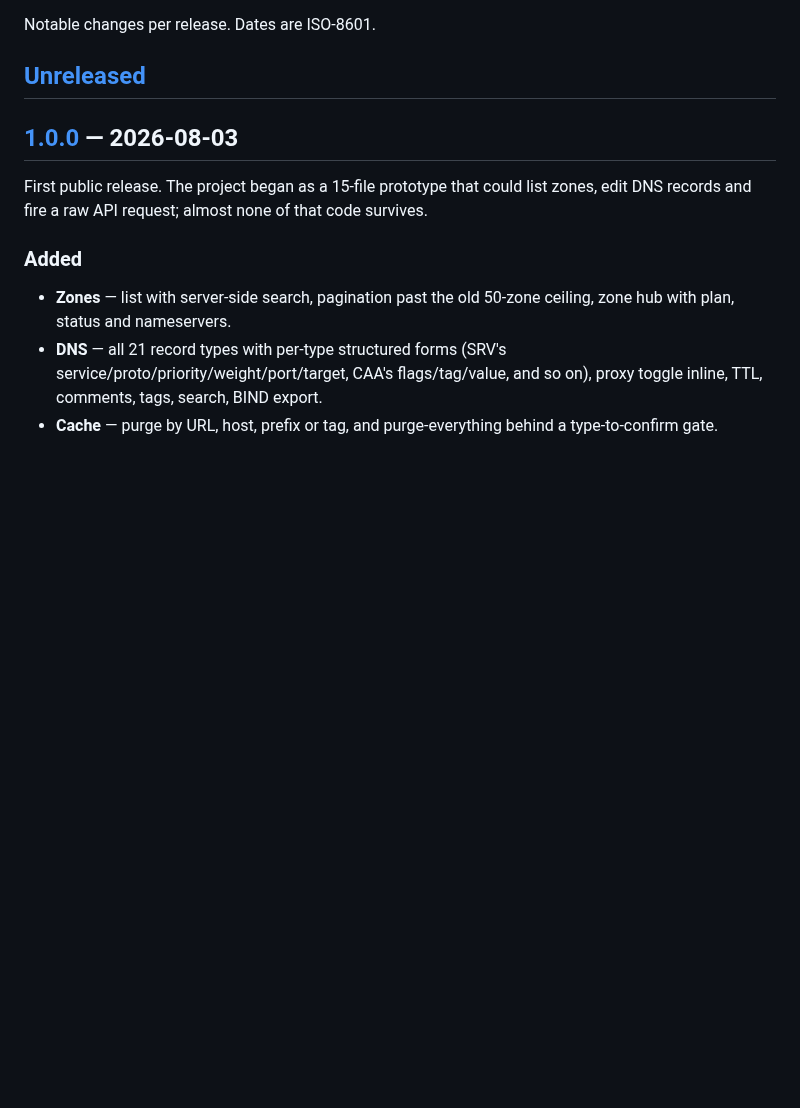
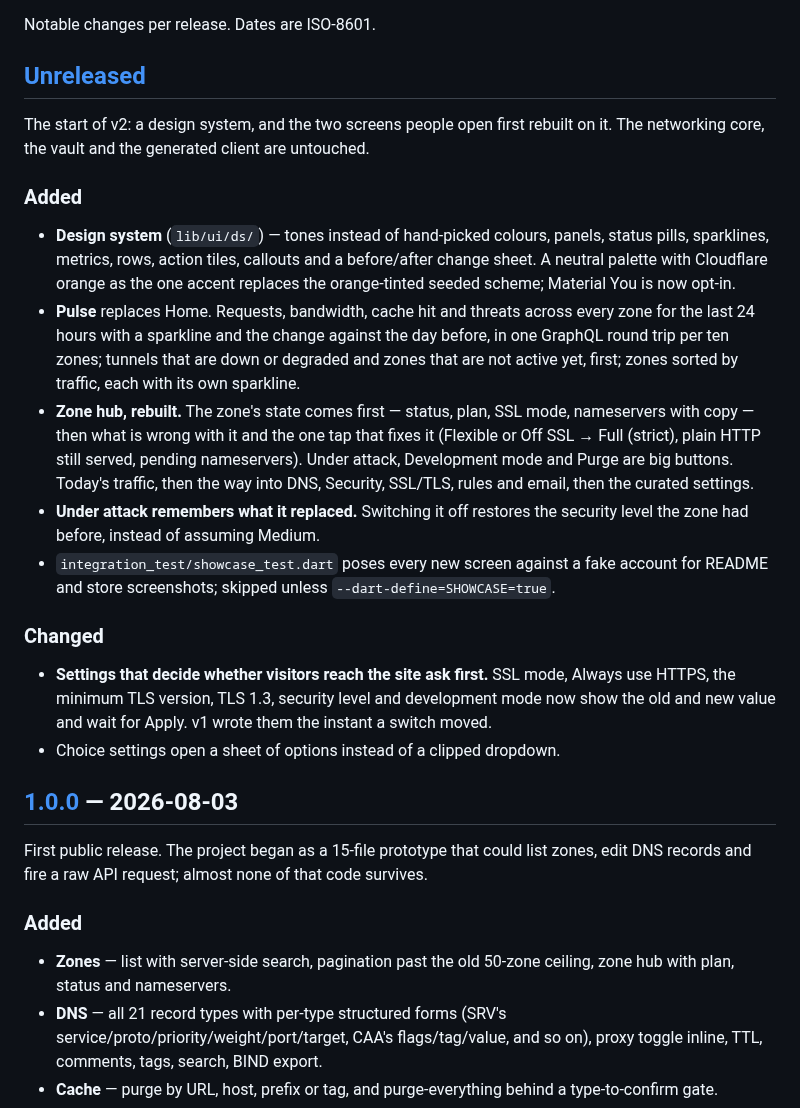
Before and after one commit to hasanzadee/cloudflare-mobile, a Markdown page: CHANGELOG.md, the part around the change. Rendered like a GitHub page; blank space fills up the shorter version.

```diff
--- a/CHANGELOG.md
+++ b/CHANGELOG.md
@@ -3,6 +3,41 @@
 Notable changes per release. Dates are ISO-8601.
 
 ## [Unreleased]
+
+The start of v2: a design system, and the two screens people open first
+rebuilt on it. The networking core, the vault and the generated client are
+untouched.
+
+### Added
+
+- **Design system** (`lib/ui/ds/`) — tones instead of hand-picked colours,
+  panels, status pills, sparklines, metrics, rows, action tiles, callouts and a
+  before/after change sheet. A neutral palette with Cloudflare orange as the one
+  accent replaces the orange-tinted seeded scheme; Material You is now opt-in.
+- **Pulse** replaces Home. Requests, bandwidth, cache hit and threats across
+  every zone for the last 24 hours with a sparkline and the change against the
+  day before, in one GraphQL round trip per ten zones; tunnels that are down or
+  degraded and zones that are not active yet, first; zones sorted by traffic,
+  each with its own sparkline.
+- **Zone hub, rebuilt.** The zone's state comes first — status, plan, SSL mode,
+  nameservers with copy — then what is wrong with it and the one tap that
+  fixes it (Flexible or Off SSL → Full (strict), plain HTTP still served,
+  pending nameservers). Under attack, Development mode and Purge are big
+  buttons. Today's traffic, then the way into DNS, Security, SSL/TLS, rules and
+  email, then the curated settings.
+- **Under attack remembers what it replaced.** Switching it off restores the
+  security level the zone had before, instead of assuming Medium.
+- `integration_test/showcase_test.dart` poses every new screen against a fake
+  account for README and store screenshots; skipped unless
+  `--dart-define=SHOWCASE=true`.
+
+### Changed
+
+- **Settings that decide whether visitors reach the site ask first.** SSL mode,
+  Always use HTTPS, the minimum TLS version, TLS 1.3, security level and
+  development mode now show the old and new value and wait for Apply. v1 wrote
+  them the instant a switch moved.
+- Choice settings open a sheet of options instead of a clipped dropdown.
 
 ## [1.0.0] — 2026-08-03
 
```
Also changed, not shown: README.md (+9 -6 lines), docs/architecture.md (+14 -0 lines), docs/screenshots/01-pulse.jpg (added), docs/screenshots/02-zone.jpg (added), docs/screenshots/03-change-sheet.jpg (added), docs/screenshots/04-zone-dark.jpg (added), 1 other file.
